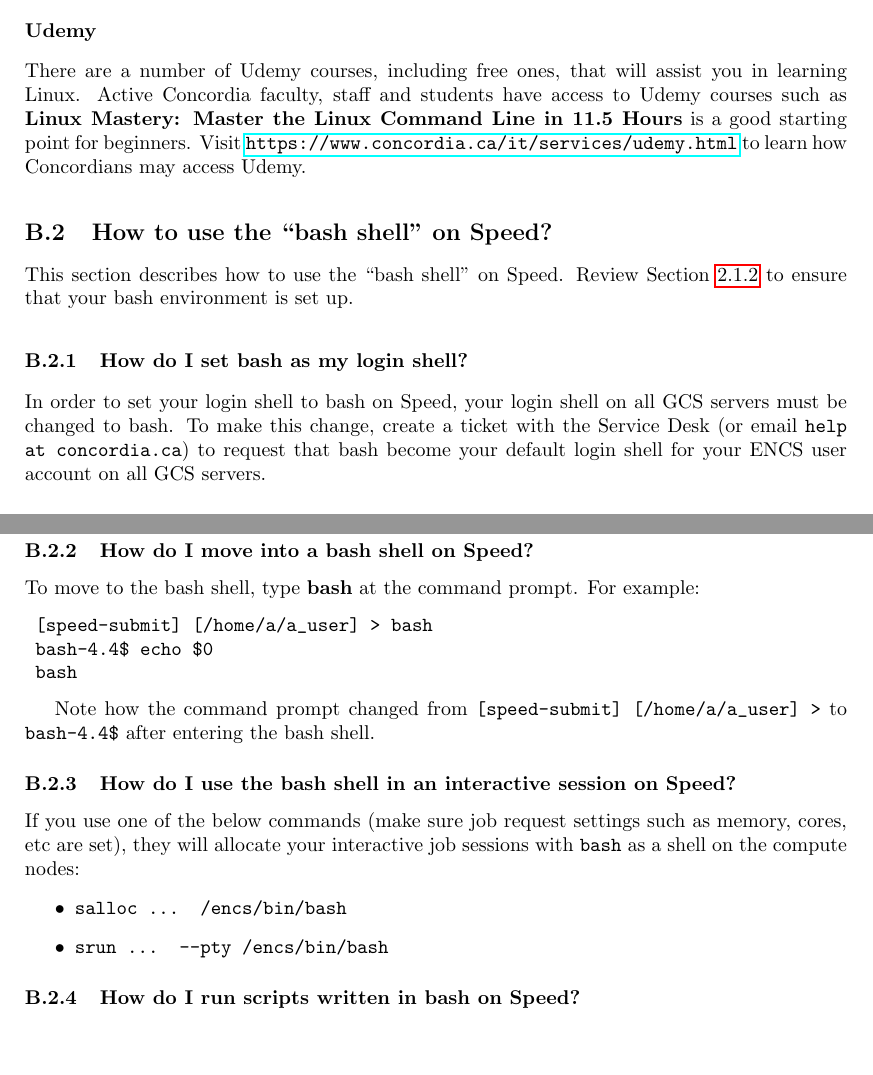
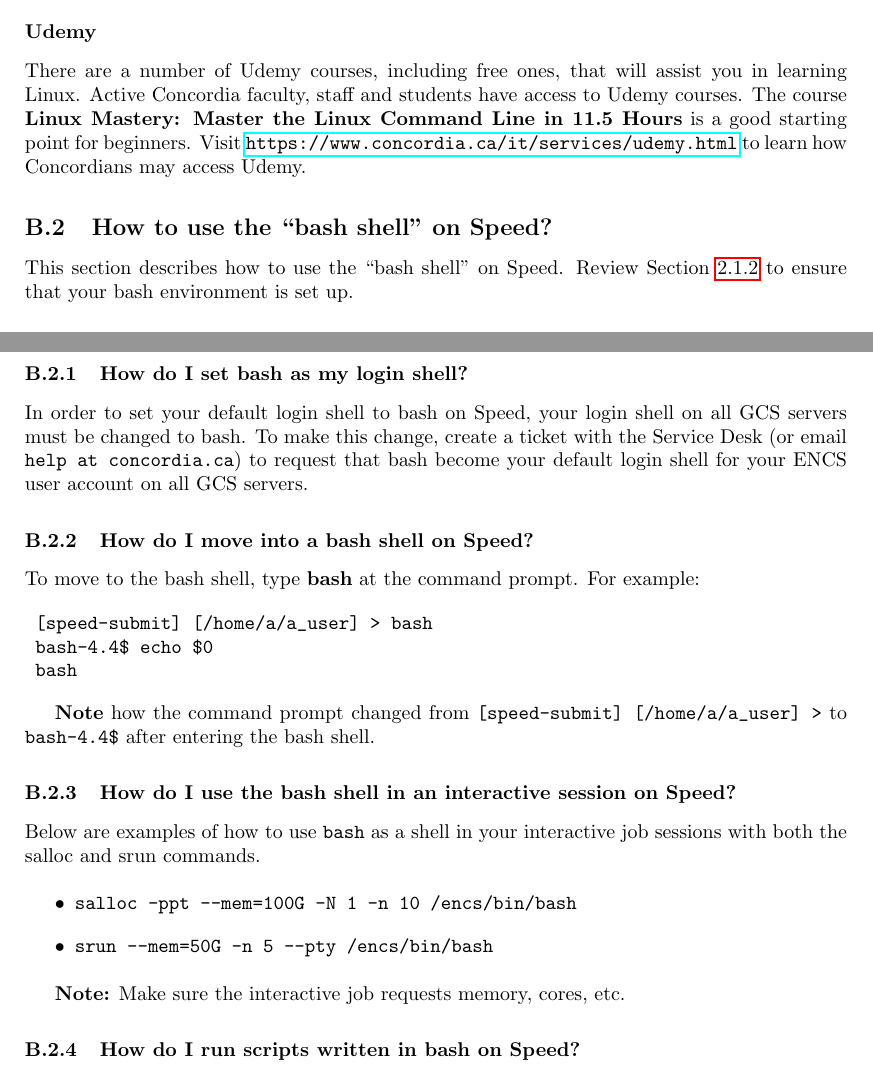
Before and after one commit to NAG-DevOps/speed-hpc, a LaTeX paper (doc/speed-manual.tex, which reads doc/scheduler-faq.tex): two parts of pages 31 and 32 of 37 before the commit and two parts of pages 31 and 32 of 38 after it, joined at a grey line, cut so that both start at the same text, the shorter picture padded with empty space. Compiled offline with pdfLaTeX.

Commit message:
Updates to improve clarity of language

```diff
--- a/doc/scheduler-faq.tex
+++ b/doc/scheduler-faq.tex
@@ -19,7 +19,7 @@ Software Carpentry provides free resources to learn software, including a worksh
 
 There are a number of Udemy courses, including free ones, that will assist
 you in learning Linux. Active Concordia faculty, staff and students have
-access to Udemy courses such as \textbf{Linux Mastery: Master the Linux
+access to Udemy courses. The course \textbf{Linux Mastery: Master the Linux
 Command Line in 11.5 Hours} is a good starting point for beginners. Visit
 \url{https://www.concordia.ca/it/services/udemy.html} to learn how Concordians
 may access Udemy.
@@ -33,7 +33,7 @@ This section describes how to use the ``bash shell'' on Speed. Review
 % ------------------------------------------------------------------------------
 \subsubsection{How do I set bash as my login shell?}
 
-In order to set your login shell to bash on Speed, your login shell on all GCS servers must be changed to bash.
+In order to set your default login shell to bash on Speed, your login shell on all GCS servers must be changed to bash.
 To make this change, create a ticket with the Service Desk (or email \texttt{help at concordia.ca}) to
 request that bash become your default login shell for your ENCS user account on all GCS servers.
 
@@ -48,20 +48,20 @@ For example:
 	bash
 \end{verbatim}
 
-Note how the command prompt changed from \verb![speed-submit] [/home/a/a_user] >! to \verb!bash-4.4$! after entering the bash shell.
+\textbf{Note} how the command prompt changed from \verb![speed-submit] [/home/a/a_user] >! to \verb!bash-4.4$! after entering the bash shell.
 
 % ------------------------------------------------------------------------------
 \subsubsection{How do I use the bash shell in an interactive session on Speed?}
-% The language here is unclear. TODO Update for clarity and provide examples
-If you use one of the below commands (make sure job request settings such
-as memory, cores, etc are set), they will allocate your interactive
-job sessions with \tool{bash} as a shell on the compute nodes:
+
+Below are examples of how to use \tool{bash} as a shell in your interactive job sessions with
+ both the salloc and srun commands.
 
 \begin{itemize}
-	\item \texttt{salloc ... /encs/bin/bash}
-	\item \texttt{srun ... --pty /encs/bin/bash}
+	\item \texttt{salloc -ppt --mem=100G -N 1 -n 10 /encs/bin/bash}
+	\item \texttt{srun  --mem=50G -n 5 --pty /encs/bin/bash}
 \end{itemize}
 
+\textbf{Note:} Make sure the interactive job requests memory, cores, etc.
 % ------------------------------------------------------------------------------
 \subsubsection{How do I run scripts written in bash on Speed?}
 
```
Also changed, not shown: doc/scheduler-env.tex (+3 -3 lines), doc/scheduler-tips.tex (+3 -3 lines).
